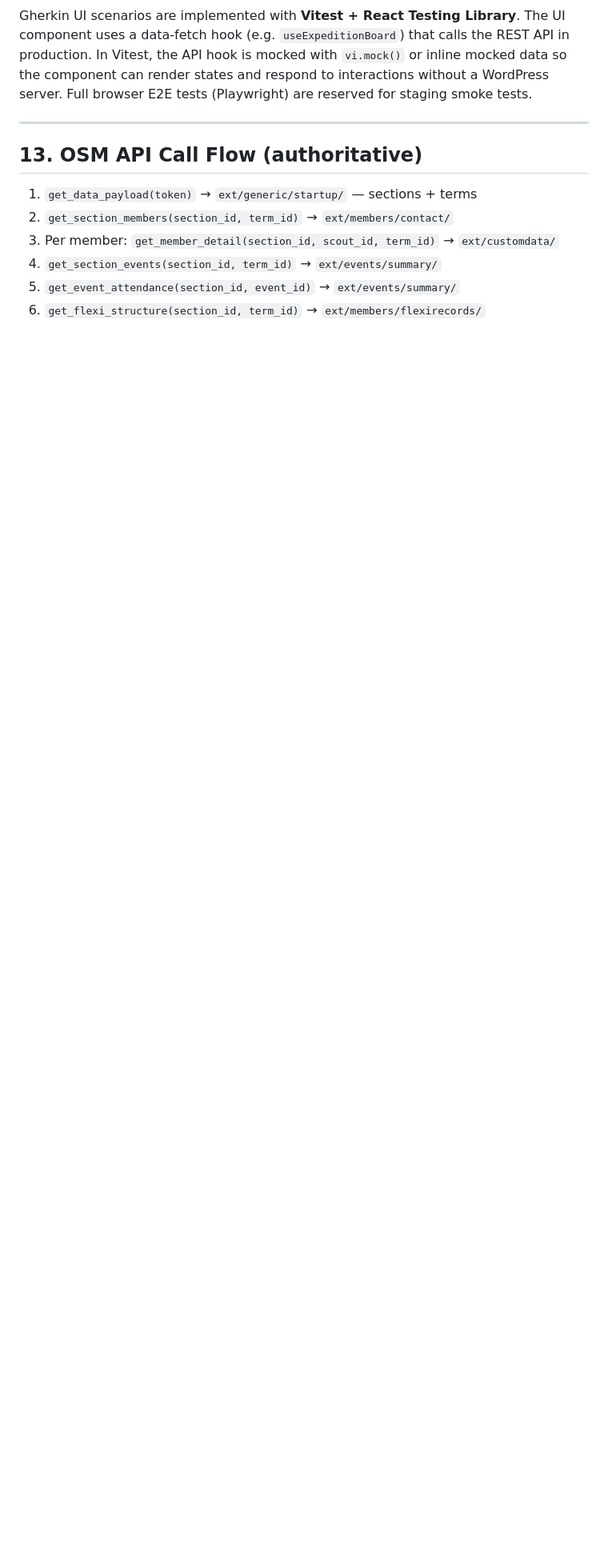
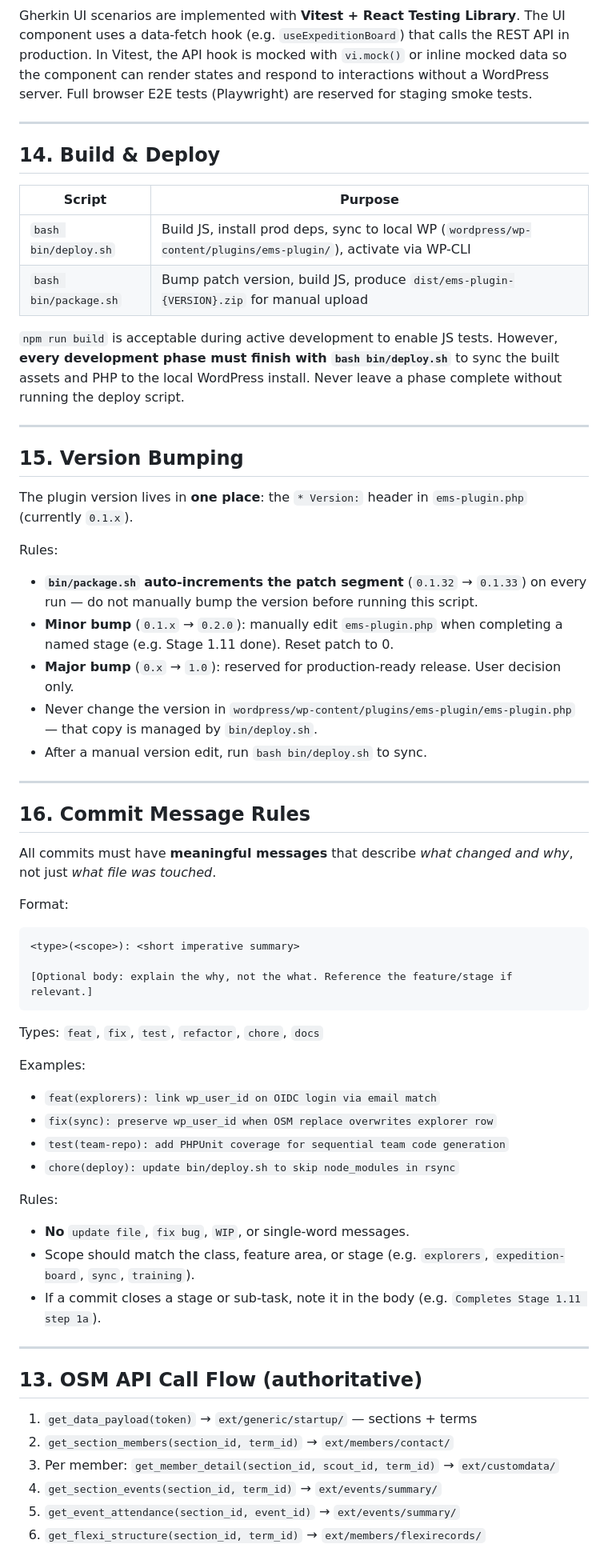
Before and after one commit to circularlizard/expedition-management-system, a Markdown page: AGENTS.md, the part around the change. Shown at 80% size. GitHub-like rendering; blank space fills up the shorter version.

Commit message:
docs: add build/deploy, versioning, and commit message guidelines to AGENTS.md

````diff
--- a/AGENTS.md
+++ b/AGENTS.md
@@ -200,6 +200,56 @@ Gherkin UI scenarios are implemented with **Vitest + React Testing Library**. Th
 
 ---
 
+## 14. Build & Deploy
+
+| Script | Purpose |
+|---|---|
+| `bash bin/deploy.sh` | Build JS, install prod deps, sync to local WP (`wordpress/wp-content/plugins/ems-plugin/`), activate via WP-CLI |
+| `bash bin/package.sh` | Bump patch version, build JS, produce `dist/ems-plugin-{VERSION}.zip` for manual upload |
+
+`npm run build` is acceptable during active development to enable JS tests. However, **every development phase must finish with `bash bin/deploy.sh`** to sync the built assets and PHP to the local WordPress install. Never leave a phase complete without running the deploy script.
+
+---
+
+## 15. Version Bumping
+
+The plugin version lives in **one place**: the `* Version:` header in `ems-plugin.php` (currently `0.1.x`).
+
+Rules:
+- **`bin/package.sh` auto-increments the patch segment** (`0.1.32` → `0.1.33`) on every run — do not manually bump the version before running this script.
+- **Minor bump** (`0.1.x` → `0.2.0`): manually edit `ems-plugin.php` when completing a named stage (e.g. Stage 1.11 done). Reset patch to 0.
+- **Major bump** (`0.x` → `1.0`): reserved for production-ready release. User decision only.
+- Never change the version in `wordpress/wp-content/plugins/ems-plugin/ems-plugin.php` — that copy is managed by `bin/deploy.sh`.
+- After a manual version edit, run `bash bin/deploy.sh` to sync.
+
+---
+
+## 16. Commit Message Rules
+
+All commits must have **meaningful messages** that describe *what changed and why*, not just *what file was touched*.
+
+Format:
+```
+<type>(<scope>): <short imperative summary>
+
+[Optional body: explain the why, not the what. Reference the feature/stage if relevant.]
+```
+
+Types: `feat`, `fix`, `test`, `refactor`, `chore`, `docs`
+
+Examples:
+- `feat(explorers): link wp_user_id on OIDC login via email match`
+- `fix(sync): preserve wp_user_id when OSM replace overwrites explorer row`
+- `test(team-repo): add PHPUnit coverage for sequential team code generation`
+- `chore(deploy): update bin/deploy.sh to skip node_modules in rsync`
+
+Rules:
+- **No** `update file`, `fix bug`, `WIP`, or single-word messages.
+- Scope should match the class, feature area, or stage (e.g. `explorers`, `expedition-board`, `sync`, `training`).
+- If a commit closes a stage or sub-task, note it in the body (e.g. `Completes Stage 1.11 step 1a`).
+
+---
+
 ## 13. OSM API Call Flow (authoritative)
 
 1. `get_data_payload(token)` → `ext/generic/startup/` — sections + terms
````
